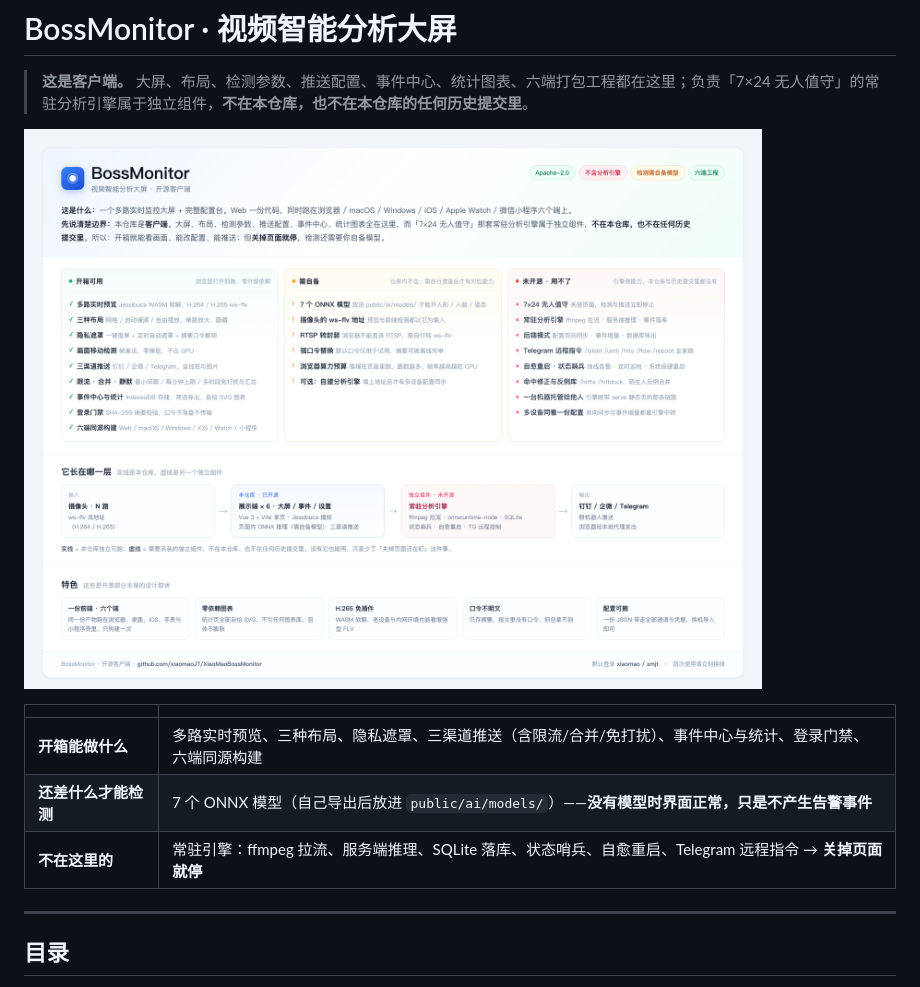
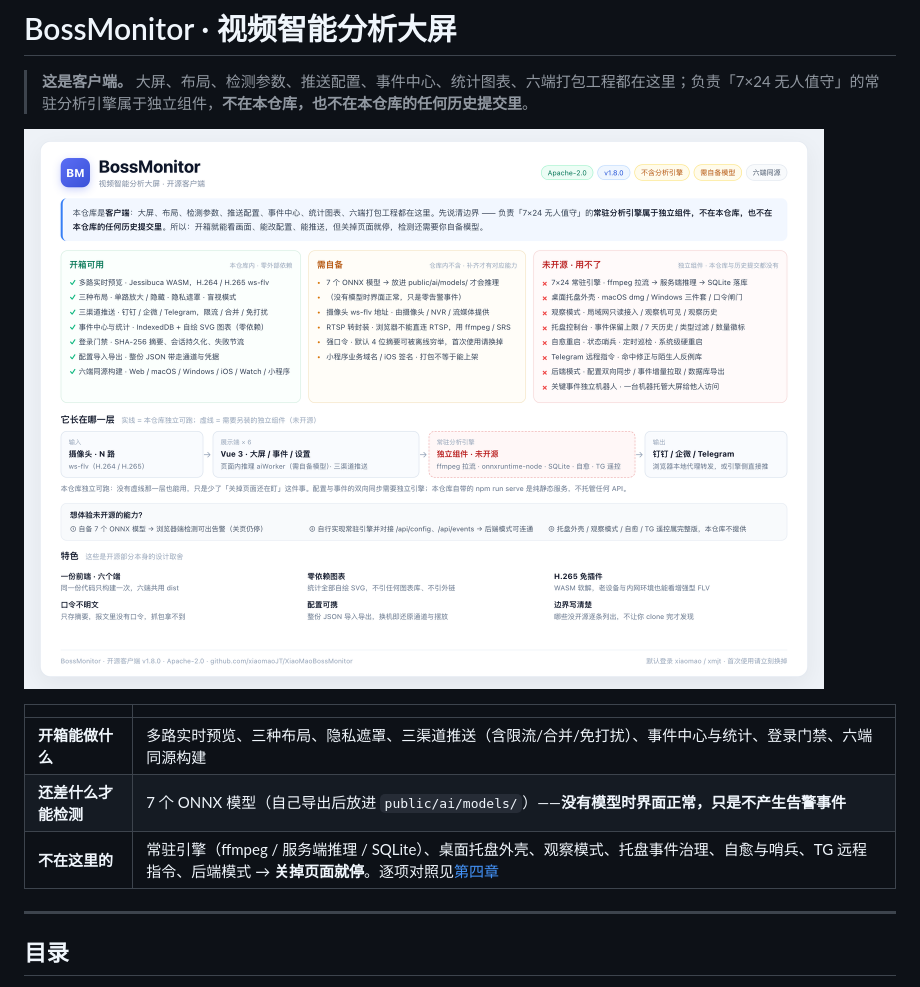
Before and after one commit to xiaomaoJT/XiaoMaoBossMonitor, a Markdown page: README.md, the part around the change printed below. Rendered like a GitHub page; pictures changed too: docs/images/overview-oss.png.

```diff
--- a/README.md
+++ b/README.md
@@ -8,7 +8,7 @@
 |---|---|
 | **开箱能做什么** | 多路实时预览、三种布局、隐私遮罩、三渠道推送（含限流/合并/免打扰）、事件中心与统计、登录门禁、六端同源构建 |
 | **还差什么才能检测** | 7 个 ONNX 模型（自己导出后放进 `public/ai/models/`）——**没有模型时界面正常，只是不产生告警事件** |
-| **不在这里的** | 常驻引擎：ffmpeg 拉流、服务端推理、SQLite 落库、状态哨兵、自愈重启、Telegram 远程指令 → **关掉页面就停** |
+| **不在这里的** | 常驻引擎（ffmpeg / 服务端推理 / SQLite）、桌面托盘外壳、观察模式、托盘事件治理、自愈与哨兵、TG 远程指令、后端模式 → **关掉页面就停**。逐项对照见[第四章](#四尚未开源的部分) |
 
 ---
 
```
Also changed, not shown: other parts of README.md (+38 -13 lines), 1 other file.
